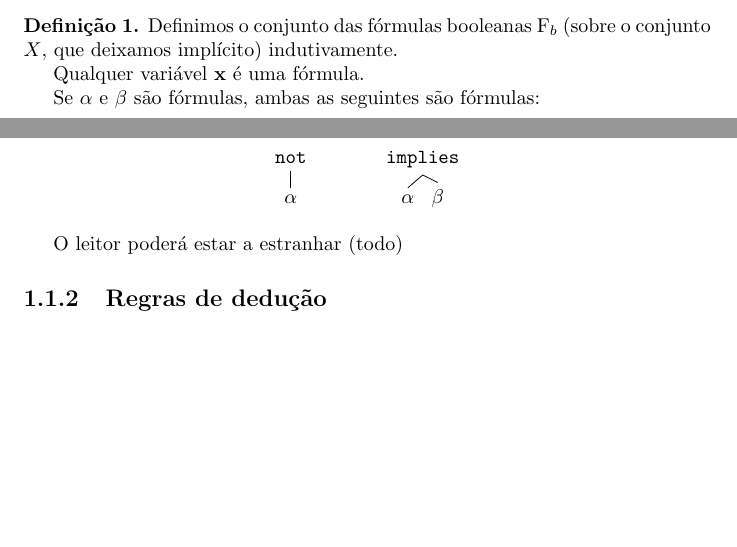
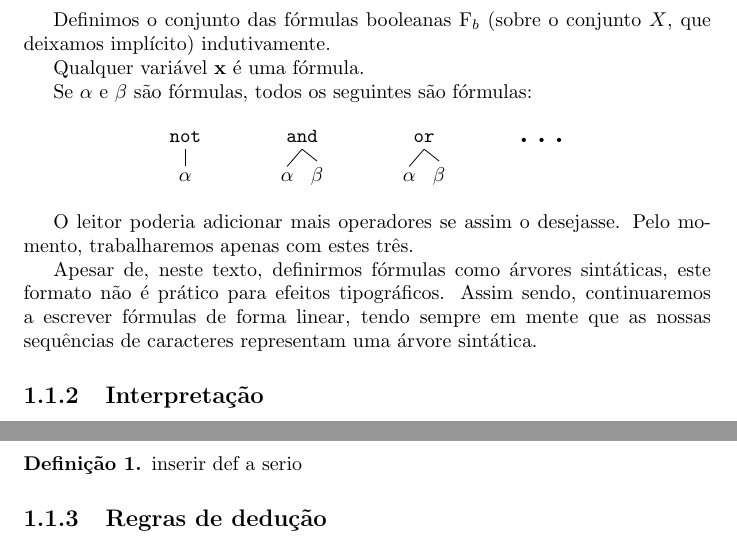
Before and after one commit to robly18/theorems, a LaTeX document (logica.tex): two parts of pages 4 and 5 of 7 before the commit and two parts of pages 5 and 6 of 8 after it, joined at a grey line, cut so that both start at the same text, the shorter picture padded with empty space. Compiled offline with pdfLaTeX.

Commit message:
progress

```diff
--- a/logica.tex
+++ b/logica.tex
@@ -14,6 +14,8 @@
 \usepackage{tikz-qtree}
 \tikzset{level distance=2em}
 
+\usepackage{graphicx}
+
 
 \title{Lógica}
 \author{}
@@ -23,6 +25,7 @@
 
 \theoremstyle{definition}
 \newtheorem{definicao}{Definição}
+\newtheorem*{definicao*}{Definição}
 
 \theoremstyle{remark}
 \newtheorem{obs}{Obs}
@@ -86,21 +89,37 @@
 
 	Estamos agora prontos para dar uma definição preliminar de fórmula.
 
-	\begin{definicao}
+	\begin{definicao*}
+	\textbf{Nota: Esta não é a definição final e está aqui para o propósito de motivar o que se segue.} Um leitor que queira ver a definição final poderá saltar para a página \pageref{def:formulaproposicional}
+
 	Definimos o conjunto das fórmulas booleanas $\F_b$ (sobre o conjunto $X$, que deixamos implícito) indutivamente.
 
 	Qualquer variável $\bf x$ é uma fórmula.
 
-	Se $\alpha$ e $\beta$ são fórmulas, ambas as seguintes são fórmulas:
+	Se $\alpha$ e $\beta$ são fórmulas, todos os seguintes são fórmulas:
 
 	\begin{center}
 	\Tree [.\texttt{not} $\alpha$ ]
 	\hspace{3em}
-	\Tree [.\texttt{implies} $\alpha$ $\beta$ ]
+	\Tree [.\texttt{and} $\alpha$ $\beta$ ]
+	\hspace{3em}
+	\Tree [.\texttt{or} $\alpha$ $\beta$ ]
+	\hspace{3em}
+	\scalebox{2}{$\dots$}
 	\end{center}
+	\end{definicao*}
+
+	O leitor poderia adicionar mais operadores se assim o desejasse. Pelo momento, trabalharemos apenas com estes três.
+
+	Apesar de, neste texto, definirmos fórmulas como árvores sintáticas, este formato não é prático para efeitos tipográficos. Assim sendo, continuaremos a escrever fórmulas de forma linear, tendo sempre em mente que as nossas sequências de caracteres representam uma árvore sintática.
+
+	\subsection{Interpretação}
+
+	\pagebreak
+
+	\begin{definicao}\label{def:formulaproposicional}
+	inserir def a serio
 	\end{definicao}
-
-	O leitor poderá estar a estranhar (todo)
 
 	\subsection{Regras de dedução}
 
```
Also changed, not shown: logica.tex (6 more changed lines).
